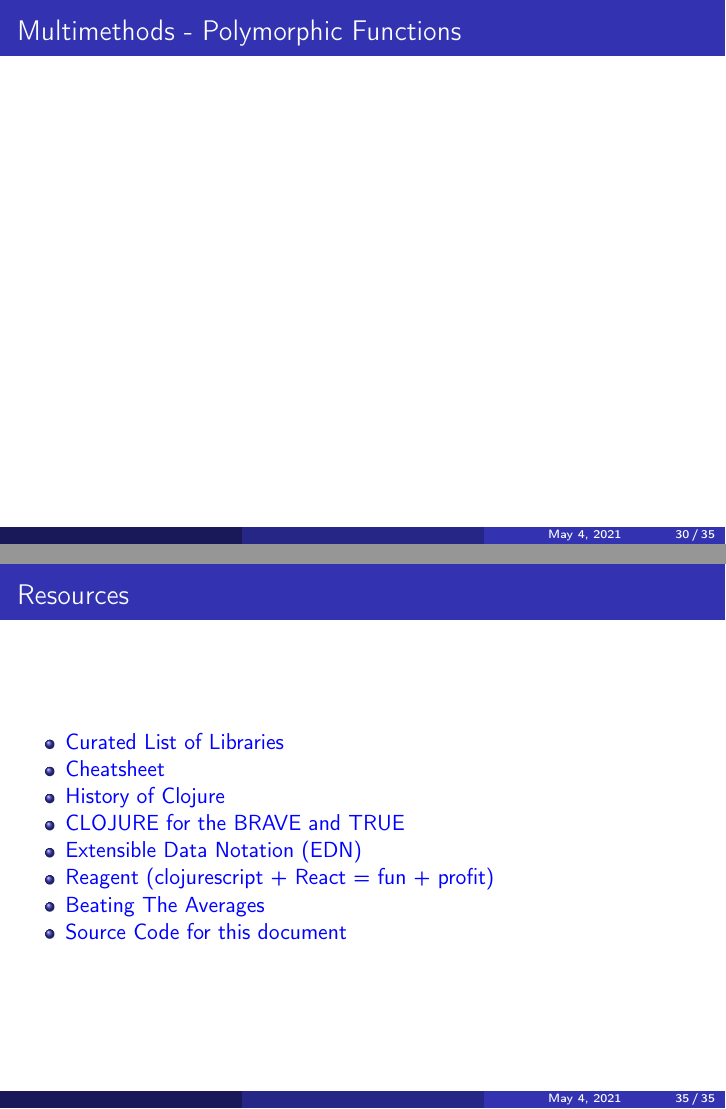
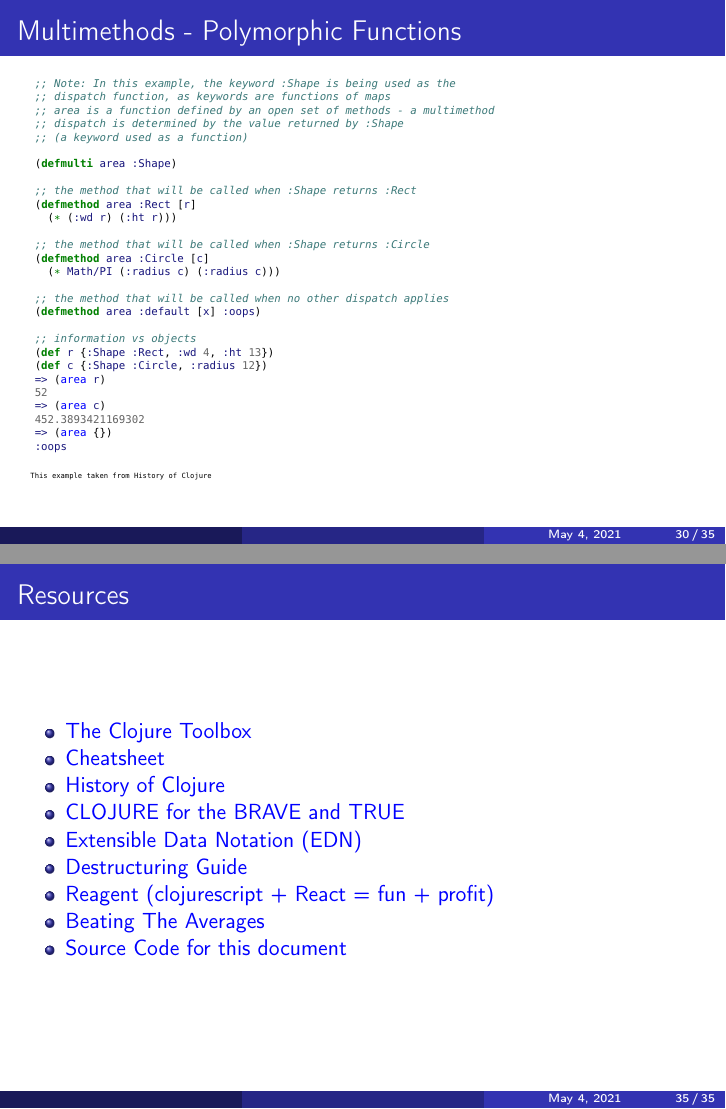
Before and after one commit to tstout/examples, LaTeX slides (clojure/slides/clojure-basics.tex): pages 30 and 35 of 35, joined at a grey line. Compiled offline with pdfLaTeX.

Commit message:
added multimethods

```diff
--- a/clojure/slides/clojure-basics.tex
+++ b/clojure/slides/clojure-basics.tex
@@ -601,18 +601,44 @@ public class Empty {
 
 
 
-\begin{frame}
+\begin{frame}[fragile]
   \frametitle{Multimethods - Polymorphic Functions}
+  \begin{minted}[linenos=false,fontsize=\footnotesize]{clojure}
+  ;; Note: In this example, the keyword :Shape is being used as the
+  ;; dispatch function, as keywords are functions of maps
+  ;; area is a function defined by an open set of methods - a multimethod
+  ;; dispatch is determined by the value returned by :Shape
+  ;; (a keyword used as a function)
+
+  (defmulti area :Shape)
+
+  ;; the method that will be called when :Shape returns :Rect
+  (defmethod area :Rect [r]
+    (* (:wd r) (:ht r)))
+
+  ;; the method that will be called when :Shape returns :Circle
+  (defmethod area :Circle [c]
+    (* Math/PI (:radius c) (:radius c)))
+
+  ;; the method that will be called when no other dispatch applies
+  (defmethod area :default [x] :oops)
+
+  ;; information vs objects
+  (def r {:Shape :Rect, :wd 4, :ht 13})
+  (def c {:Shape :Circle, :radius 12})
+  => (area r)
+  52
+  => (area c)
+  452.3893421169302
+  => (area {})
+  :oops
+  \end{minted}
+  \Tiny\begin{verbatim}
+  This example taken from History of Clojure
+  \end{verbatim}
+\normalsize
+
 \end{frame}
-
-%% \begin{frame}[fragile]
-%%   \frametitle{Control Flow Primitives}
-%%   \begin{minted}[linenos=false,fontsize=\normalsize]{clojure}
-%%     (+ 1 2 3 4)
-%%     #"some regex"
-
-%%   \end{minted}
-%% \end{frame}
 
 \begin{frame}
   \frametitle{Map Binding Forms}
@@ -681,7 +707,7 @@ public class Empty {
   \begin{itemize}
 
   \item \href {https://www.clojure-toolbox.com/}
-    {\color {blue}{Curated List of Libraries}}
+    {\color {blue}{The Clojure Toolbox}}
 
   \item \href {https://clojure.org/api/cheatsheet}
     {\color {blue}{Cheatsheet}}
@@ -694,6 +720,9 @@ public class Empty {
 
   \item \href{https://github.com/edn-format/edn}
     {\color {blue}{Extensible Data Notation (EDN)}}
+
+  \item \href{https://clojure.org/guides/destructuring}
+    {\color {blue}{Destructuring Guide}}
 
   \item \href{https://reagent-project.github.io/}
     {\color {blue}{Reagent (clojurescript + React = fun + profit)}}
```
Also changed, not shown: clojure/slides/clojure-basics.tex (2 more changed lines).
